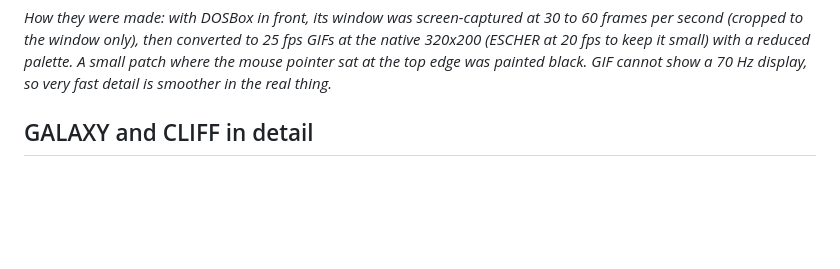
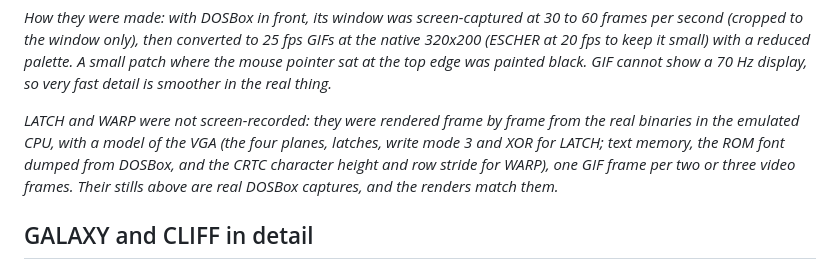
Before and after one commit to djayuffe/uber256-lab, a Markdown page: README.md, the part around one of its changes. GitHub-like rendering; blank space fills up the shorter version.

Commit message:
README: animation rendered from the real binary in the emulated CPU
Co-Authored-By: Claude Opus 5.5 <noreply@anthropic.com>

```diff
--- a/README.md
+++ b/README.md
@@ -103,5 +105,7 @@ Real recordings of the shipped binaries in DOSBox 0.74-3 (`cycles=max`), so what
 
 *How they were made: with DOSBox in front, its window was screen-captured at 30 to 60 frames per second (cropped to the window only), then converted to 25 fps GIFs at the native 320x200 (ESCHER at 20 fps to keep it small) with a reduced palette. A small patch where the mouse pointer sat at the top edge was painted black. GIF cannot show a 70 Hz display, so very fast detail is smoother in the real thing.*
+
+*LATCH and WARP were not screen-recorded: they were rendered frame by frame from the real binaries in the emulated CPU, with a model of the VGA (the four planes, latches, write mode 3 and XOR for LATCH; text memory, the ROM font dumped from DOSBox, and the CRTC character height and row stride for WARP), one GIF frame per two or three video frames. Their stills above are real DOSBox captures, and the renders match them.*
 
 ## GALAXY and CLIFF in detail
 
```
Also changed, not shown: other parts of README.md (+4 -2 lines), docs/latch.gif (added), 1 other file.
